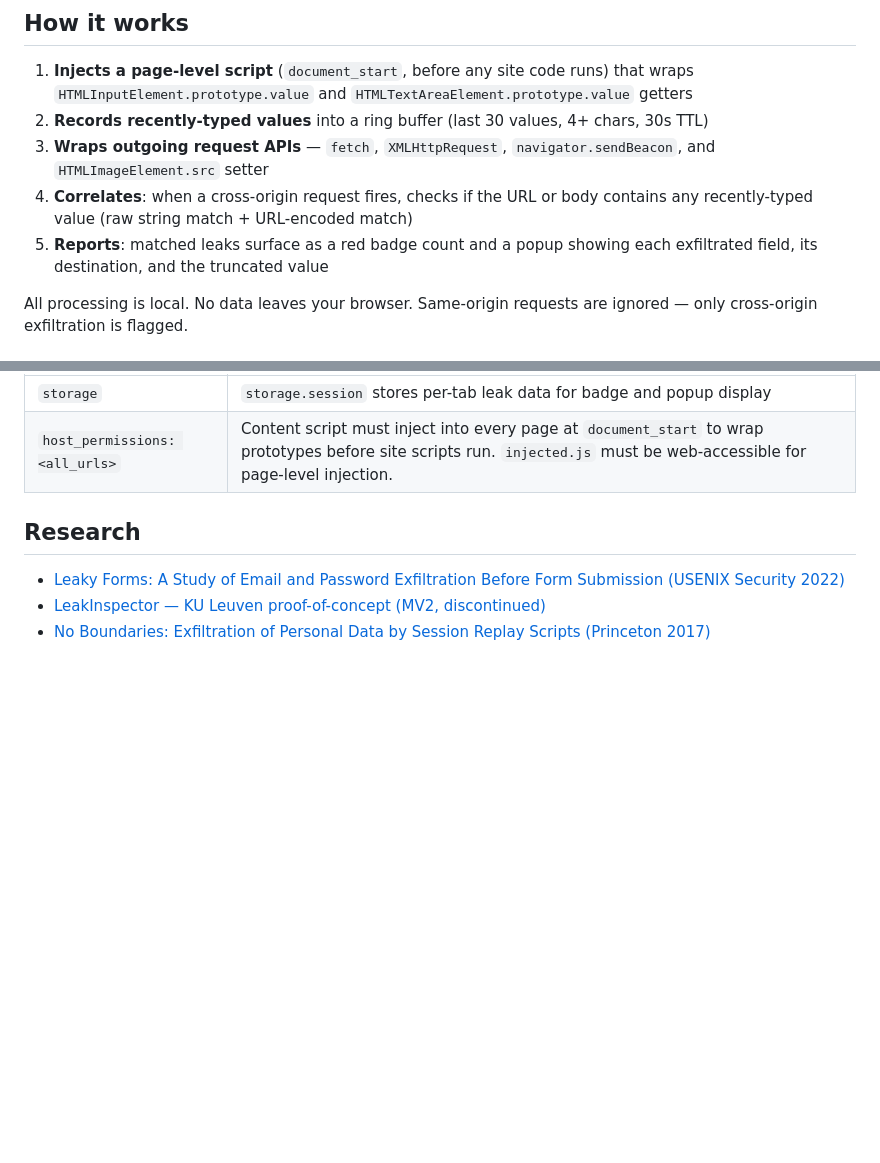
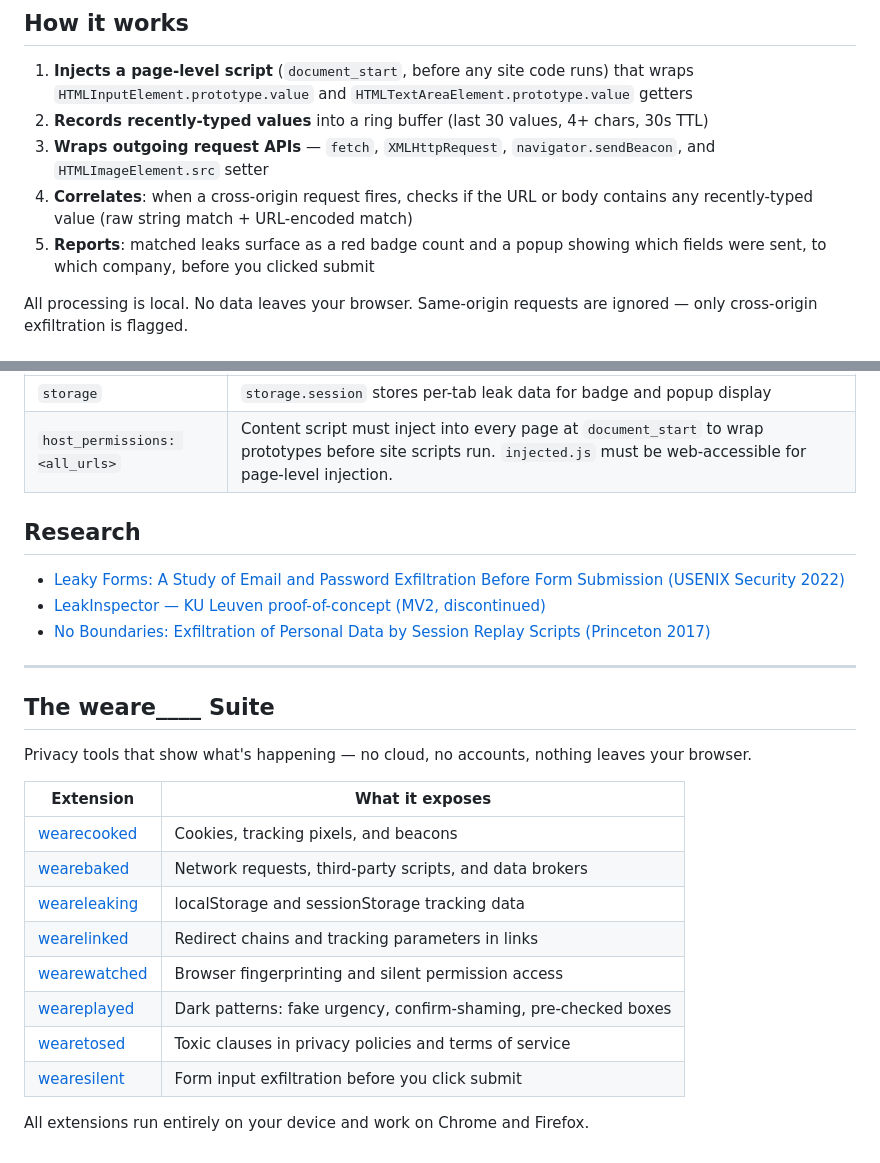
Before and after one commit to hamr0/wearesilent, a Markdown page: README.md, 2 parts joined by grey strips. GitHub-like rendering; blank space fills up the shorter version.

Commit message:
Add weare____ suite table to README
Co-Authored-By: Claude Opus 4.6 <noreply@anthropic.com>

```diff
--- a/README.md
+++ b/README.md
@@ -14,7 +14,7 @@ Part of the **weare____** privacy tool series.
 2. **Records recently-typed values** into a ring buffer (last 30 values, 4+ chars, 30s TTL)
 3. **Wraps outgoing request APIs** — `fetch`, `XMLHttpRequest`, `navigator.sendBeacon`, and `HTMLImageElement.src` setter
 4. **Correlates**: when a cross-origin request fires, checks if the URL or body contains any recently-typed value (raw string match + URL-encoded match)
-5. **Reports**: matched leaks surface as a red badge count and a popup showing each exfiltrated field, its destination, and the truncated value
+5. **Reports**: matched leaks surface as a red badge count and a popup showing which fields were sent, to which company, before you clicked submit
 
 All processing is local. No data leaves your browser. Same-origin requests are ignored — only cross-origin exfiltration is flagged.
 
@@ -82,3 +82,23 @@ User types into <input>     Site script reads .value     Script sends cross-orig
 - [Leaky Forms: A Study of Email and Password Exfiltration Before Form Submission (USENIX Security 2022)](https://www.usenix.org/conference/usenixsecurity22/presentation/senol)
 - [LeakInspector — KU Leuven proof-of-concept (MV2, discontinued)](https://github.com/leaky-forms/leak-inspector)
 - [No Boundaries: Exfiltration of Personal Data by Session Replay Scripts (Princeton 2017)](https://privacyinternational.org/examples/1918/no-boundaries-exfiltration-personal-data-session-replay-scripts)
+
+
+---
+
+## The weare____ Suite
+
+Privacy tools that show what's happening — no cloud, no accounts, nothing leaves your browser.
+
+| Extension | What it exposes |
+|-----------|----------------|
+| [wearecooked](https://github.com/hamr0/wearecooked) | Cookies, tracking pixels, and beacons |
+| [wearebaked](https://github.com/hamr0/wearebaked) | Network requests, third-party scripts, and data brokers |
+| [weareleaking](https://github.com/hamr0/weareleaking) | localStorage and sessionStorage tracking data |
+| [wearelinked](https://github.com/hamr0/wearelinked) | Redirect chains and tracking parameters in links |
+| [wearewatched](https://github.com/hamr0/wearewatched) | Browser fingerprinting and silent permission access |
+| [weareplayed](https://github.com/hamr0/weareplayed) | Dark patterns: fake urgency, confirm-shaming, pre-checked boxes |
+| [wearetosed](https://github.com/hamr0/wearetosed) | Toxic clauses in privacy policies and terms of service |
+| [wearesilent](https://github.com/hamr0/wearesilent) | Form input exfiltration before you click submit |
+
+All extensions run entirely on your device and work on Chrome and Firefox.
```
